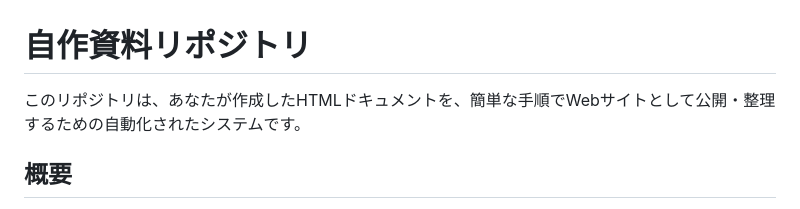
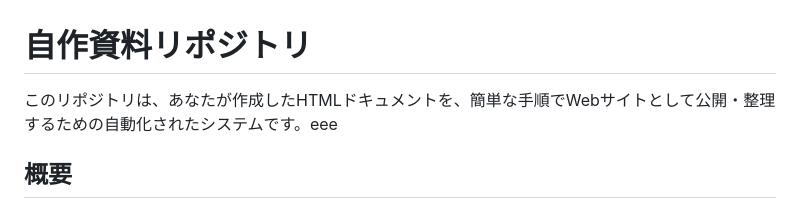
Before and after one commit to kageyama-aoi/knowledge-base, a Markdown page: README.md, the part around the change. GitHub-like rendering.

```diff
--- a/README.md
+++ b/README.md
@@ -1,6 +1,6 @@
 # 自作資料リポジトリ
 
-このリポジトリは、あなたが作成したHTMLドキュメントを、簡単な手順でWebサイトとして公開・整理するための自動化されたシステムです。
+このリポジトリは、あなたが作成したHTMLドキュメントを、簡単な手順でWebサイトとして公開・整理するための自動化されたシステムです。eee
 
 ## 概要
 
```
